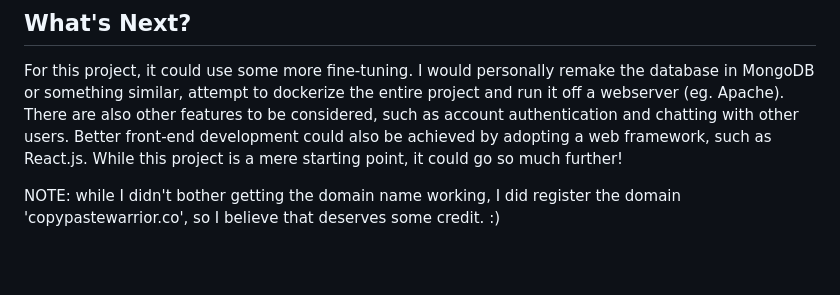
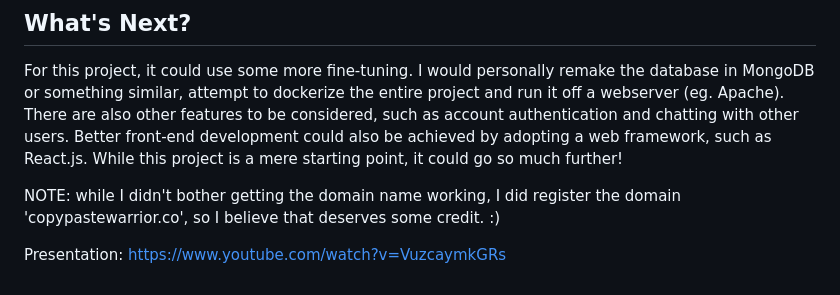
Before and after one commit to Baptainn/GarageDive, a Markdown page: README.md, the part around the change. Drawn GitHub-style; blank space fills up the shorter version.

Commit message:
Update README.md
adfhgasghgsafh

```diff
--- a/README.md
+++ b/README.md
@@ -53,3 +53,5 @@ Everything. A better understanding of web development and the interaction of dif
 For this project, it could use some more fine-tuning. I would personally remake the database in MongoDB or something similar, attempt to dockerize the entire project and run it off a webserver (eg. Apache). There are also other features to be considered, such as account authentication and chatting with other users. Better front-end development could also be achieved by adopting a web framework, such as React.js. While this project is a mere starting point, it could go so much further!
 
 NOTE: while I didn't bother getting the domain name working, I did register the domain 'copypastewarrior.co', so I believe that deserves some credit. :)
+
+Presentation: https://www.youtube.com/watch?v=VuzcaymkGRs
```
